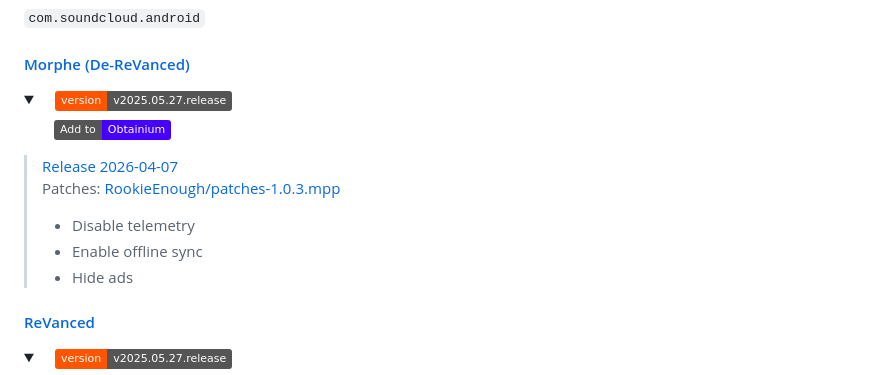
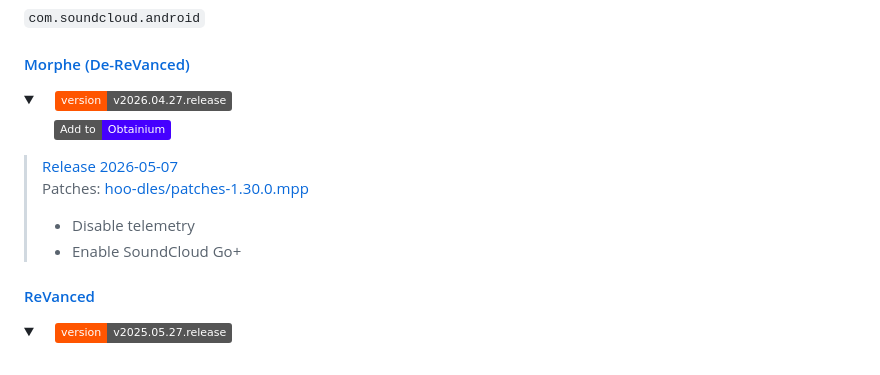
Before and after one commit to nullcpy/rvb, a Markdown page: README.md, the part around the change. GitHub-like rendering; folded sections open; badges without logos.

Commit message:
Update README for Build No. 218 [skip ci]

```diff
--- a/README.md
+++ b/README.md
@@ -1112,17 +1112,16 @@ Patches: [hoo-dles/patches-1.30.0.mpp](https://github.com/hoo-dles/morphe-patche
 #### [Morphe (De-ReVanced)](https://github.com/RookieEnough/De-ReVanced)
 
 <details>
-<summary id="soundcloud-morphe">&emsp;<a href="https://nullcpy.github.io/"><img src="https://img.shields.io/badge/version-v2025.05.27.release-gray?labelColor=FF5500&logo=soundcloud&logoColor=white&style=flat"></summary>
+<summary id="soundcloud-morphe">&emsp;<a href="https://nullcpy.github.io/"><img src="https://img.shields.io/badge/version-v2026.04.27.release-gray?labelColor=FF5500&logo=soundcloud&logoColor=white&style=flat"></summary>
 
 &emsp;&emsp;[![Obtainium](https://img.shields.io/badge/Add_to-Obtainium-4500FF?logo=obtainium)](https://apps.obtainium.imranr.dev/redirect?r=obtainium%3A//app/%7B%22id%22%3A%20%22com.soundcloud.android%22%2C%20%22name%22%3A%20%22SoundCloud%20Morphe%22%2C%20%22author%22%3A%20%22nullcpy%22%2C%20%22url%22%3A%20%22https%3A//github.com/nullcpy/rvb%22%2C%20%22additionalSettings%22%3A%20%22%7B%5C%22apkFilterRegEx%5C%22%3A%5C%22%5Esoundcloud-morphe-v%3F%5C%5C%5C%5Cd.%2A%5C%5C%5C%5C.apk%24%5C%22%7D%22%7D)
 
 <blockquote>
 
-[Release 2026-04-07](../../releases/tag/84)<br>
-Patches: [RookieEnough/patches-1.0.3.mpp](https://github.com/RookieEnough/De-ReVanced/releases/tag/v1.0.3)
+[Release 2026-05-07](https://github.com/nullcpy/rvb/releases/tag/218)<br>
+Patches: [hoo-dles/patches-1.30.0.mpp](https://github.com/hoo-dles/morphe-patches/releases/tag/v1.30.0)
 - Disable telemetry
-- Enable offline sync
-- Hide ads
+- Enable SoundCloud Go+
 </blockquote>
 </details>
 
```
